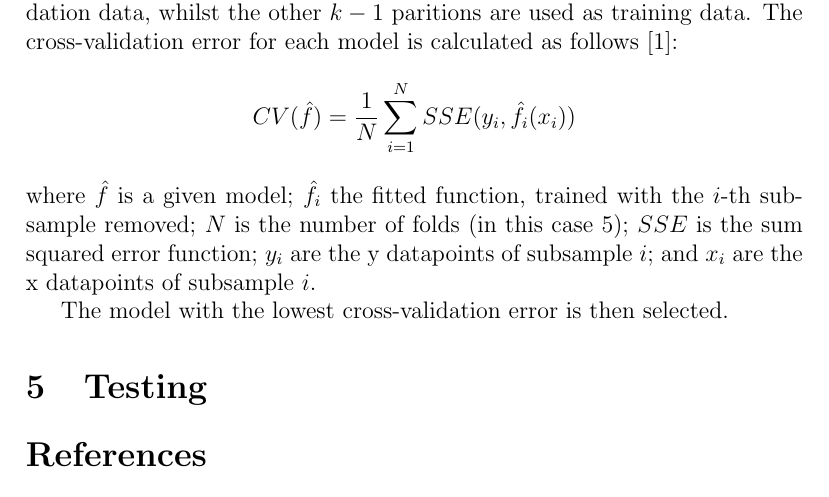
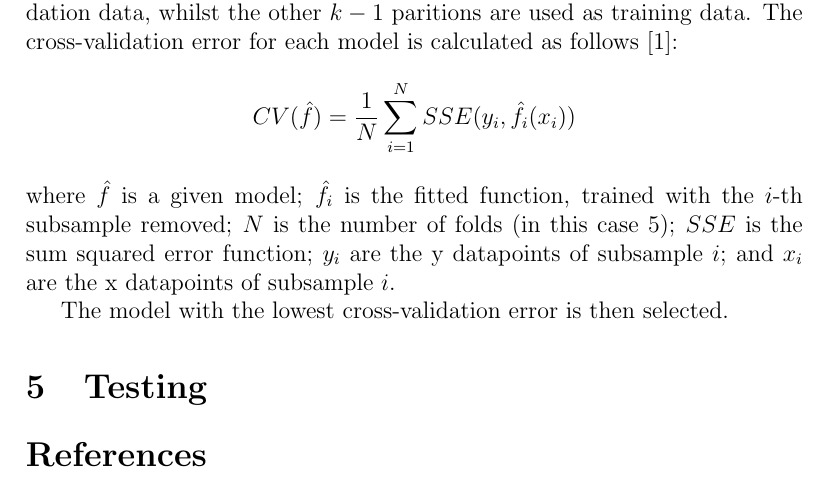
Before and after one commit to georgeherbert/an-unknown-signal, a LaTeX paper (report/report.tex): part of page 2 of 2, cut so that both start at the same text. Compiled offline with pdfLaTeX.

Commit message:
Added missing word the

```diff
--- a/report/report.tex
+++ b/report/report.tex
@@ -64,7 +64,7 @@ as follows \cite{EOSL}:
 \]
 where
 $\hat{f}$ is a given model;
-$\hat{f}_{i}$ the fitted function, trained with the $i$-th subsample removed;
+$\hat{f}_{i}$ is the fitted function, trained with the $i$-th subsample removed;
 $N$ is the number of folds (in this case 5);
 $SSE$ is the sum squared error function;
 $y_{i}$ are the y datapoints of subsample $i$;
```
Also changed, not shown: report/report.pdf.
